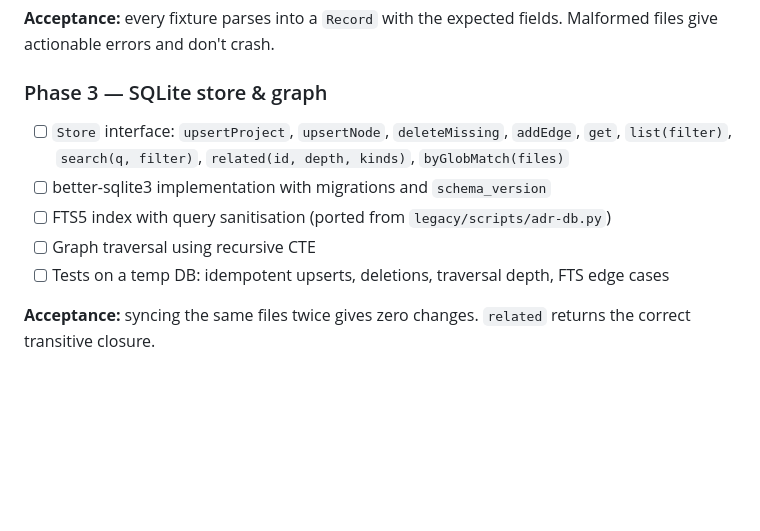
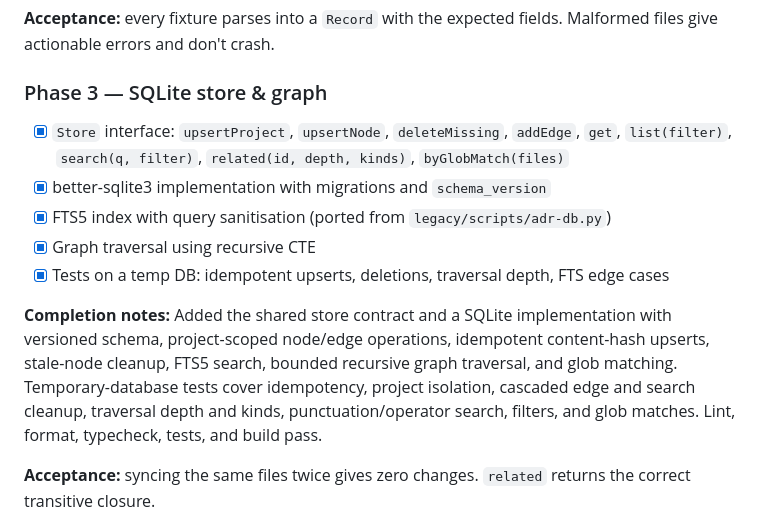
Before and after one commit to McFuzzySquirrel/Engineering-Journey-System, a Markdown page: docs/IMPLEMENTATION-PLAN.md, the part around the change. Drawn GitHub-style; blank space fills up the shorter version.

Commit message:
Mark SQLite graph-store phase complete
Co-authored-by: McFuzzySquirrel <86098555+McFuzzySquirrel@users.noreply.github.com>

```diff
--- a/docs/IMPLEMENTATION-PLAN.md
+++ b/docs/IMPLEMENTATION-PLAN.md
@@ -248,11 +248,19 @@ audit pass.
 **Acceptance:** every fixture parses into a `Record` with the expected fields. Malformed files give actionable errors and don't crash.
 
 ### Phase 3 — SQLite store & graph
-- [ ] `Store` interface: `upsertProject`, `upsertNode`, `deleteMissing`, `addEdge`, `get`, `list(filter)`, `search(q, filter)`, `related(id, depth, kinds)`, `byGlobMatch(files)`
-- [ ] better-sqlite3 implementation with migrations and `schema_version`
-- [ ] FTS5 index with query sanitisation (ported from `legacy/scripts/adr-db.py`)
-- [ ] Graph traversal using recursive CTE
-- [ ] Tests on a temp DB: idempotent upserts, deletions, traversal depth, FTS edge cases
+- [x] `Store` interface: `upsertProject`, `upsertNode`, `deleteMissing`, `addEdge`, `get`, `list(filter)`, `search(q, filter)`, `related(id, depth, kinds)`, `byGlobMatch(files)`
+- [x] better-sqlite3 implementation with migrations and `schema_version`
+- [x] FTS5 index with query sanitisation (ported from `legacy/scripts/adr-db.py`)
+- [x] Graph traversal using recursive CTE
+- [x] Tests on a temp DB: idempotent upserts, deletions, traversal depth, FTS edge cases
+
+**Completion notes:** Added the shared store contract and a SQLite implementation
+with versioned schema, project-scoped node/edge operations, idempotent
+content-hash upserts, stale-node cleanup, FTS5 search, bounded recursive graph
+traversal, and glob matching. Temporary-database tests cover idempotency,
+project isolation, cascaded edge and search cleanup, traversal depth and kinds,
+punctuation/operator search, filters, and glob matches. Lint, format, typecheck,
+tests, and build pass.
 
 **Acceptance:** syncing the same files twice gives zero changes. `related` returns the correct transitive closure.
 
```
